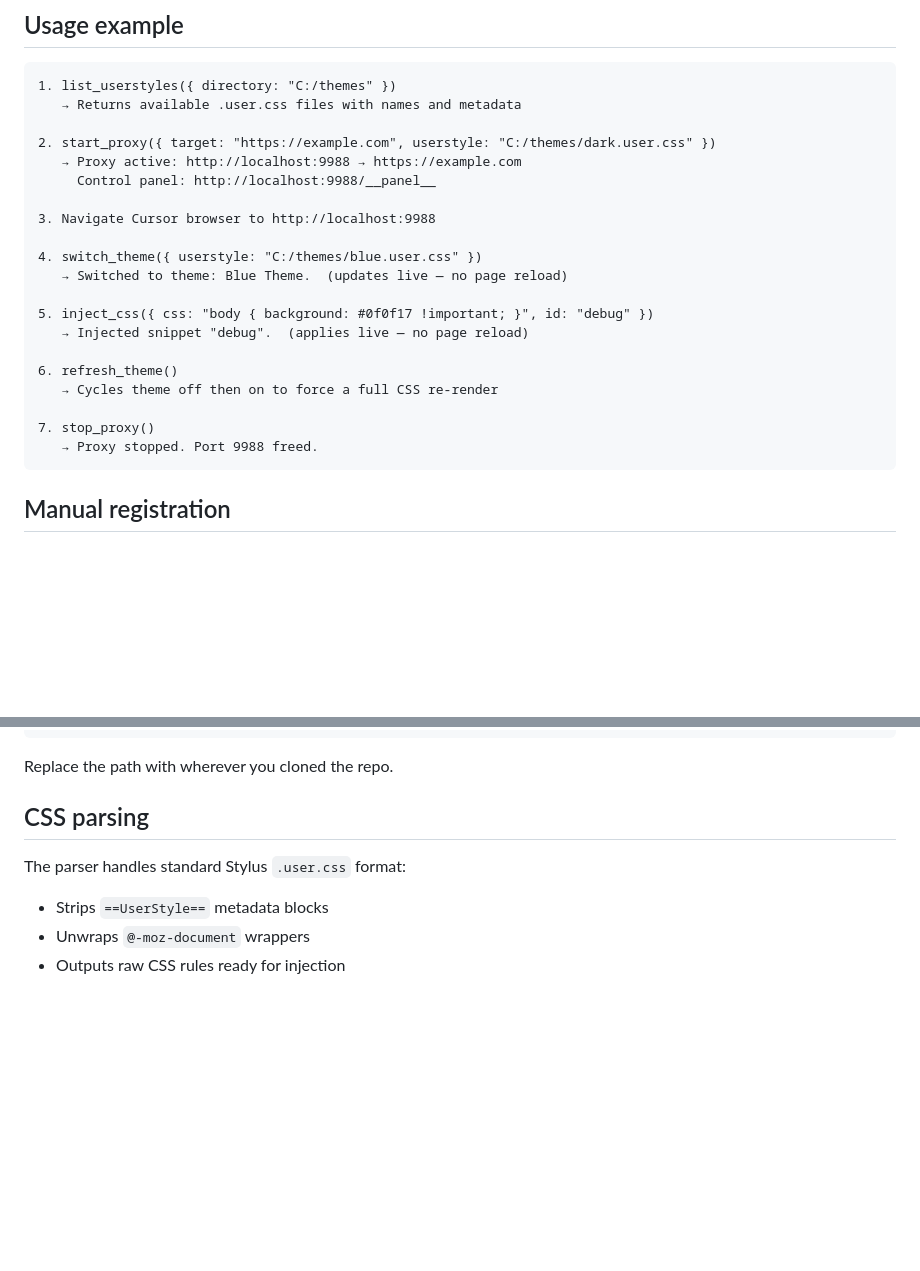
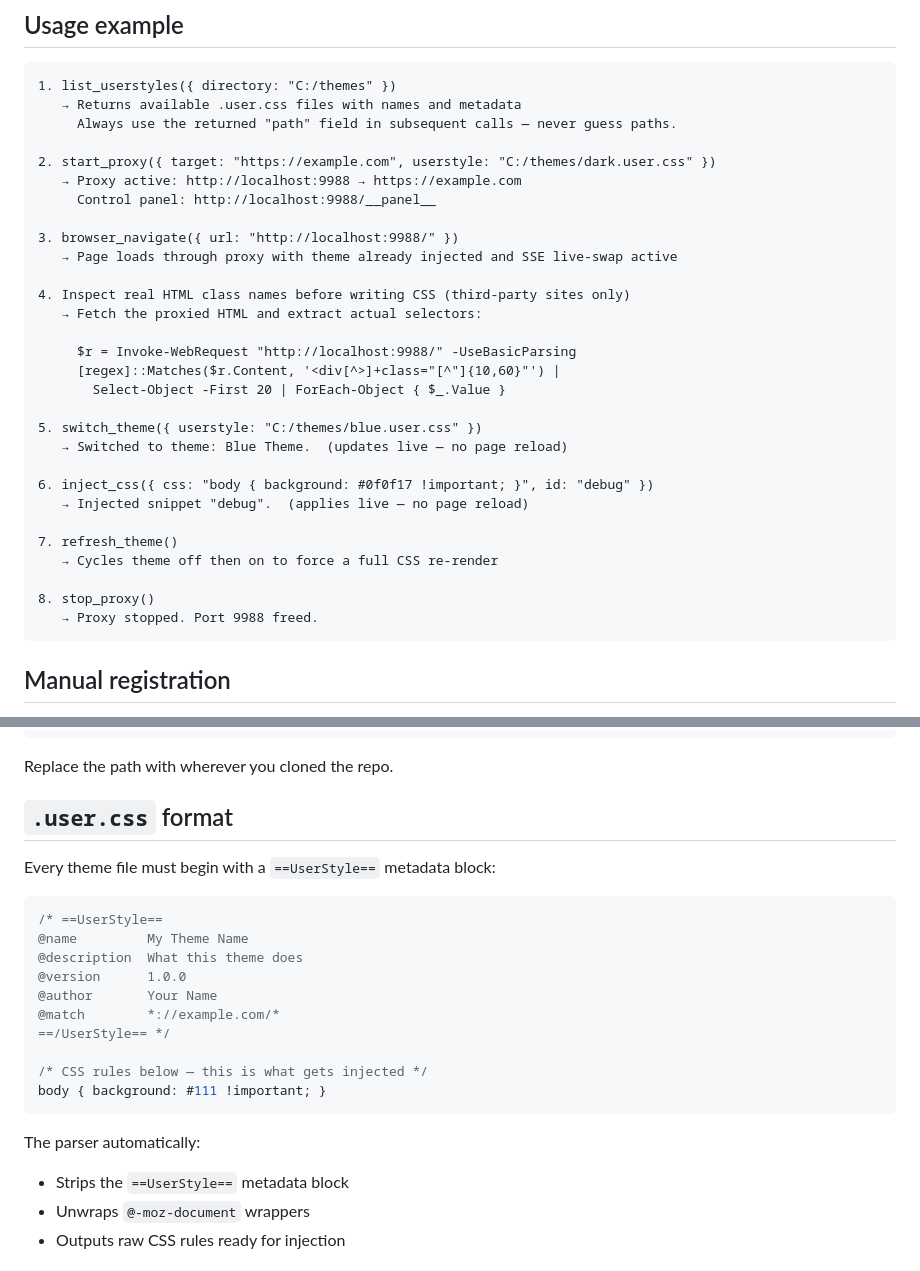
Before and after one commit to GeoSaffer/stylus-injector-mcp, a Markdown page: README.md, 2 parts joined by grey strips. Rendered like a GitHub page; blank space fills up the shorter version.

Commit message:
Update README: user.css format, HTML inspection, troubleshooting
- Expand CSS parsing section into full .user.css format with metadata block example
- Add HTML class name inspection step to usage example (PowerShell snippet)
- Update usage example step 3 to use browser_navigate instead of manual instruction
- Add Troubleshooting section: stale port 9988 process, styles not rendering,
  CSS selectors not matching with PowerShell inspection snippet

Made-with: Cursor

````diff
--- a/README.md
+++ b/README.md
@@ -80,23 +80,32 @@ The panel uses a REST API at `/__api__/*` on the same port. Every operation avai
 ```
 1. list_userstyles({ directory: "C:/themes" })
    → Returns available .user.css files with names and metadata
+     Always use the returned "path" field in subsequent calls — never guess paths.
 
 2. start_proxy({ target: "https://example.com", userstyle: "C:/themes/dark.user.css" })
    → Proxy active: http://localhost:9988 → https://example.com
      Control panel: http://localhost:9988/__panel__
 
-3. Navigate Cursor browser to http://localhost:9988
+3. browser_navigate({ url: "http://localhost:9988/" })
+   → Page loads through proxy with theme already injected and SSE live-swap active
 
-4. switch_theme({ userstyle: "C:/themes/blue.user.css" })
+4. Inspect real HTML class names before writing CSS (third-party sites only)
+   → Fetch the proxied HTML and extract actual selectors:
+
+     $r = Invoke-WebRequest "http://localhost:9988/" -UseBasicParsing
+     [regex]::Matches($r.Content, '<div[^>]+class="[^"]{10,60}"') |
+       Select-Object -First 20 | ForEach-Object { $_.Value }
+
+5. switch_theme({ userstyle: "C:/themes/blue.user.css" })
    → Switched to theme: Blue Theme.  (updates live — no page reload)
 
-5. inject_css({ css: "body { background: #0f0f17 !important; }", id: "debug" })
+6. inject_css({ css: "body { background: #0f0f17 !important; }", id: "debug" })
    → Injected snippet "debug".  (applies live — no page reload)
 
-6. refresh_theme()
+7. refresh_theme()
    → Cycles theme off then on to force a full CSS re-render
 
-7. stop_proxy()
+8. stop_proxy()
    → Proxy stopped. Port 9988 freed.
 ```
 
@@ -117,11 +126,25 @@ If you prefer not to use `npm run setup`, merge this into `~/.cursor/mcp.json`:
 
 Replace the path with wherever you cloned the repo.
 
-## CSS parsing
+## `.user.css` format
 
-The parser handles standard Stylus `.user.css` format:
+Every theme file must begin with a `==UserStyle==` metadata block:
 
-- Strips `==UserStyle==` metadata blocks
+```css
+/* ==UserStyle==
+@name         My Theme Name
+@description  What this theme does
+@version      1.0.0
+@author       Your Name
+@match        *://example.com/*
+==/UserStyle== */
+
+/* CSS rules below — this is what gets injected */
+body { background: #111 !important; }
+```
+
+The parser automatically:
+- Strips the `==UserStyle==` metadata block
 - Unwraps `@-moz-document` wrappers
 - Outputs raw CSS rules ready for injection
 
````
Also changed, not shown: other parts of README.md (+26 -0 lines).
